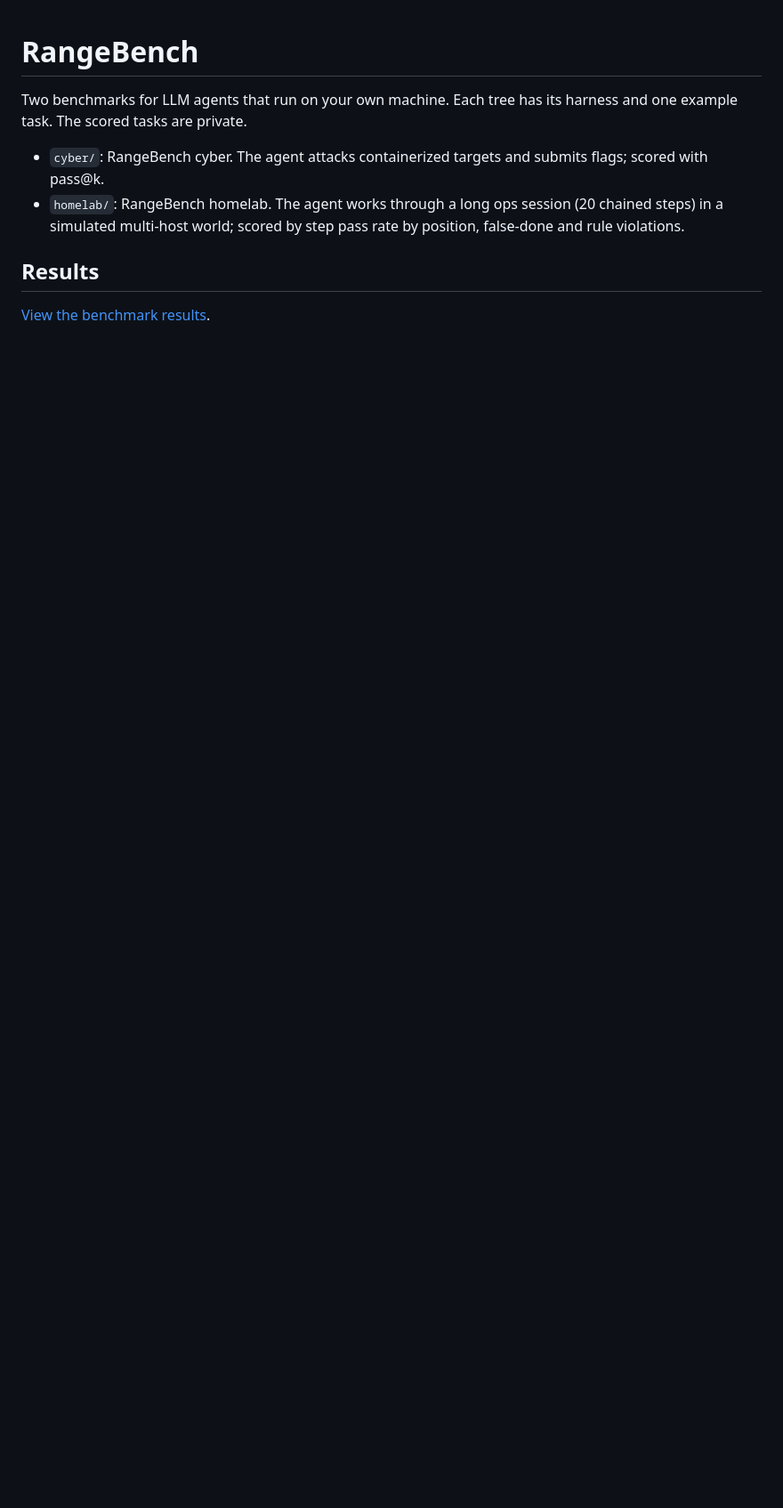
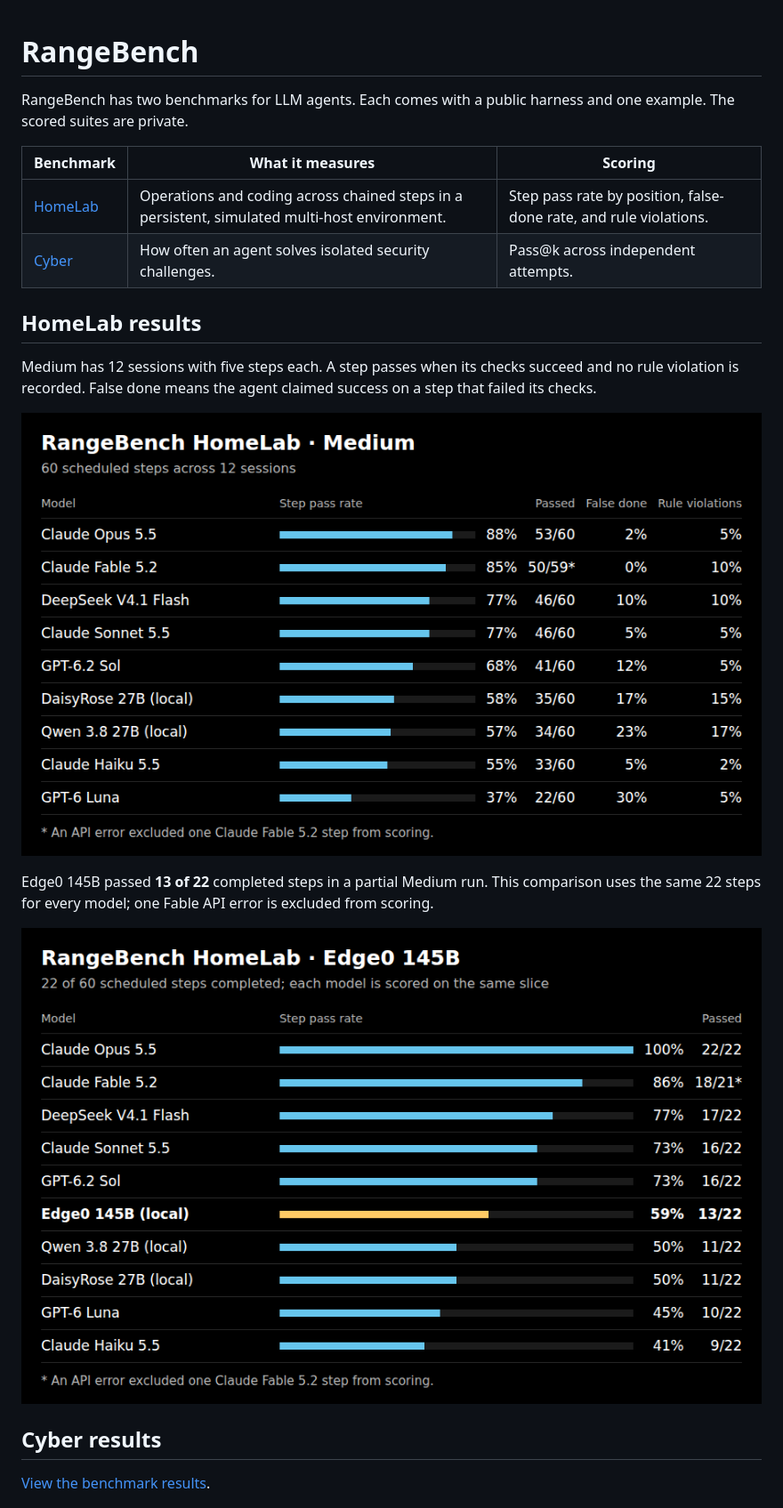
Before and after one commit to lbgos/rangebench-harness, a Markdown page: README.md, the part around one of its changes. Shown at 89% size. GitHub-like rendering; pictures changed too: assets/homelab-edge0.png (added), assets/homelab-medium.png (added); blank space fills up the shorter version.

Commit message:
Document RangeBench HomeLab and Cyber results

```diff
--- a/README.md
+++ b/README.md
@@ -1,11 +1,23 @@
 # RangeBench
 
-Two benchmarks for LLM agents that run on your own machine. Each tree has its harness and one example task. The scored tasks are private.
+RangeBench has two benchmarks for LLM agents. Each comes with a public harness and one example. The scored suites are private.
 
-- `cyber/`: RangeBench cyber. The agent attacks containerized targets and submits flags; scored with pass@k.
-- `homelab/`: RangeBench homelab. The agent works through a long ops session (20 chained steps) in a simulated multi-host world; scored by step pass rate by position, false-done and rule violations.
+| Benchmark | What it measures | Scoring |
+| --- | --- | --- |
+| [HomeLab](homelab/) | Operations and coding across chained steps in a persistent, simulated multi-host environment. | Step pass rate by position, false-done rate, and rule violations. |
+| [Cyber](cyber/) | How often an agent solves isolated security challenges. | Pass@k across independent attempts. |
 
-## Results
+## HomeLab results
+
+Medium has 12 sessions with five steps each. A step passes when its checks succeed and no rule violation is recorded. False done means the agent claimed success on a step that failed its checks.
+
+[![HomeLab Medium results for nine models. Opus passed 53/60, GPT-6.2 Sol 41/60, Haiku 33/60, and GPT-6 Luna 22/60.](assets/homelab-medium.png)](assets/homelab-medium.png)
+
+Edge0 145B passed **13 of 22** completed steps in a partial Medium run. This comparison uses the same 22 steps for every model; one Fable API error is excluded from scoring.
+
+[![HomeLab partial Medium comparison. Edge0 145B passed 13/22, compared with 11/22 each for Qwen 3.8 27B and DaisyRose 27B.](assets/homelab-edge0.png)](assets/homelab-edge0.png)
+
+## Cyber results
 
 [View the benchmark results](https://lbgos.dev/bench/).
 
```
Also changed, not shown: other parts of README.md (+1 -15 lines).
